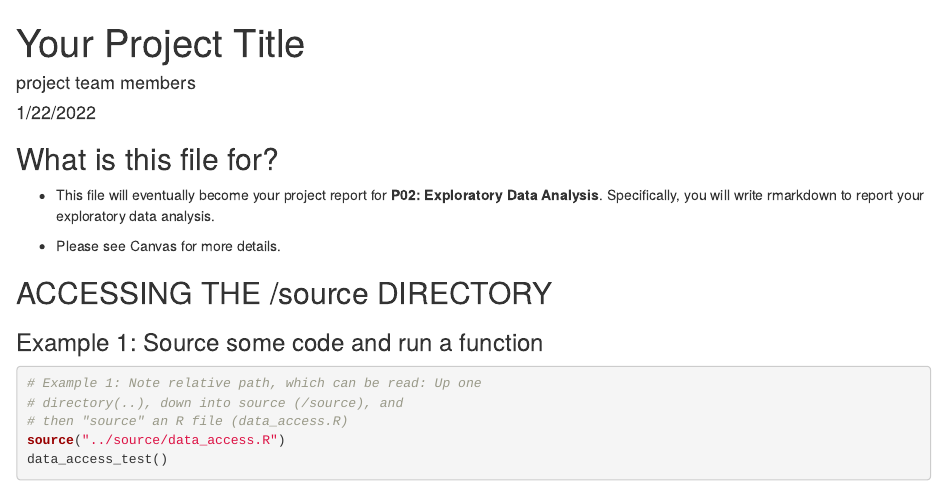
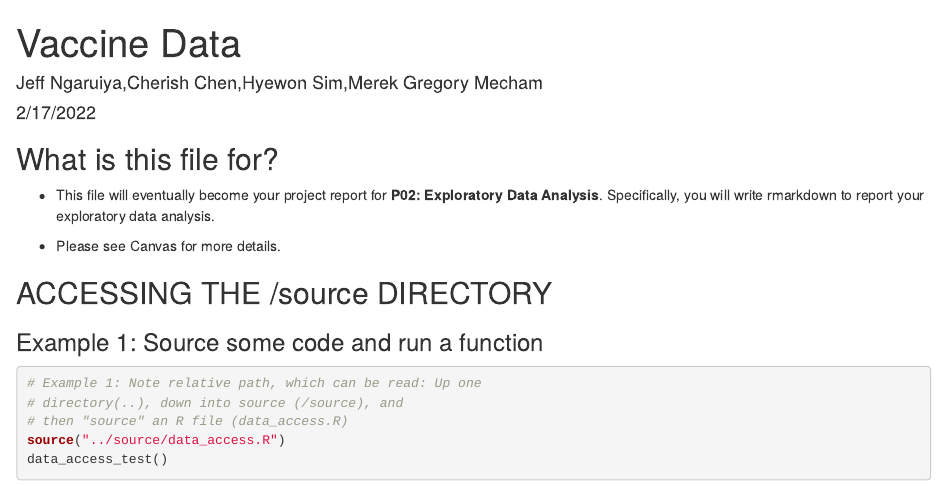
Before and after one commit to info-201a-wi22/final-project-starter-CherishChenCherish, an R Markdown document (docs/index.Rmd): the page in a window 1100 px wide, from its top. Rendered offline with R 4.5, knitr and Pandoc, with nearby package versions.

```diff
--- a/docs/index.Rmd
+++ b/docs/index.Rmd
@@ -1,7 +1,8 @@
 ---
-title: "Your Project Title"
-author: "project team members"
-date: "1/22/2022"
+title: "Vaccine Data"
+author: "Jeff Ngaruiya,Cherish Chen,Hyewon Sim,Merek Gregory Mecham
+"
+date: "2/17/2022"
 output: html_document
 ---
 
```
Also changed, not shown: docs/Scatter plot.R (added).
